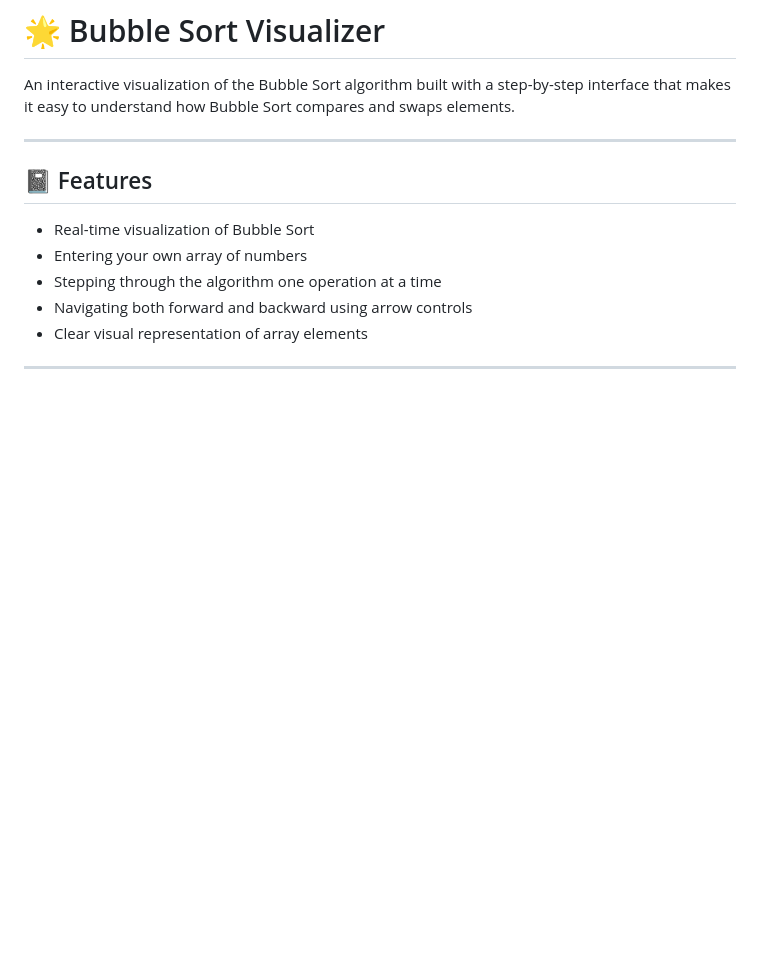
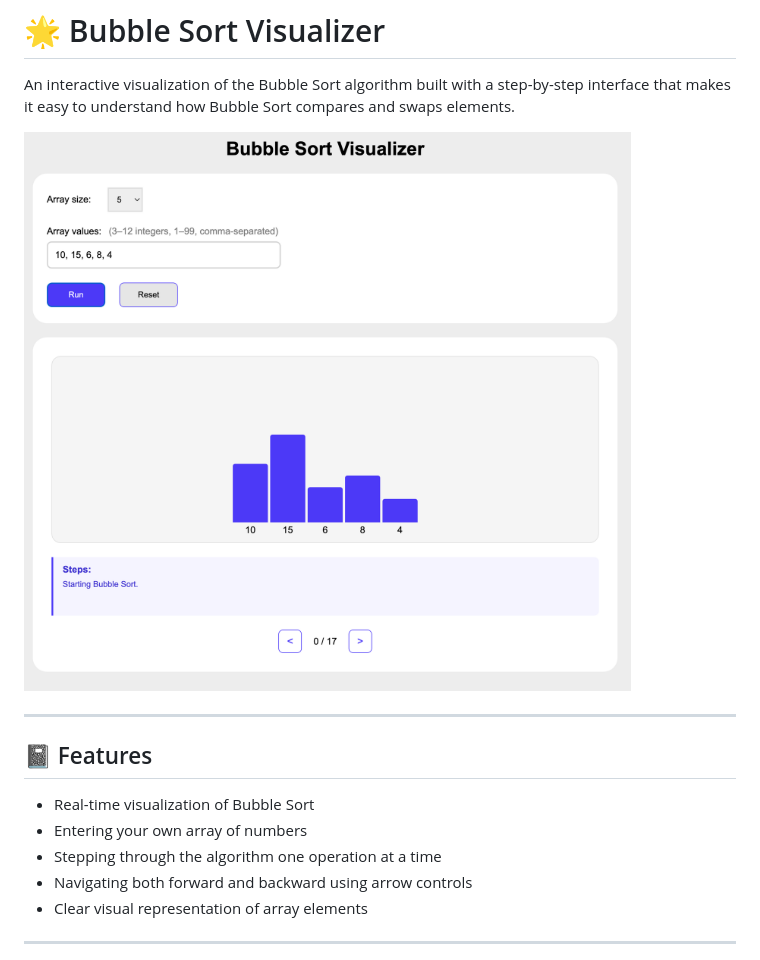
Before and after one commit to just-jul/Bubble-Sort-Visualizer, a Markdown page: README.md, the part around the change. Rendered like a GitHub page; pictures changed too: docs/Screenshot.png (added); blank space fills up the shorter version.

Commit message:
Add screenshot of working program to README file.

```diff
--- a/README.md
+++ b/README.md
@@ -1,6 +1,8 @@
 # 🌟 Bubble Sort Visualizer
 
 An interactive visualization of the Bubble Sort algorithm built with a step-by-step interface that makes it easy to understand how Bubble Sort compares and swaps elements.
+
+![Bubble Sort Visualizer screenshot](docs/Screenshot.png)
 
 ---
 
```
